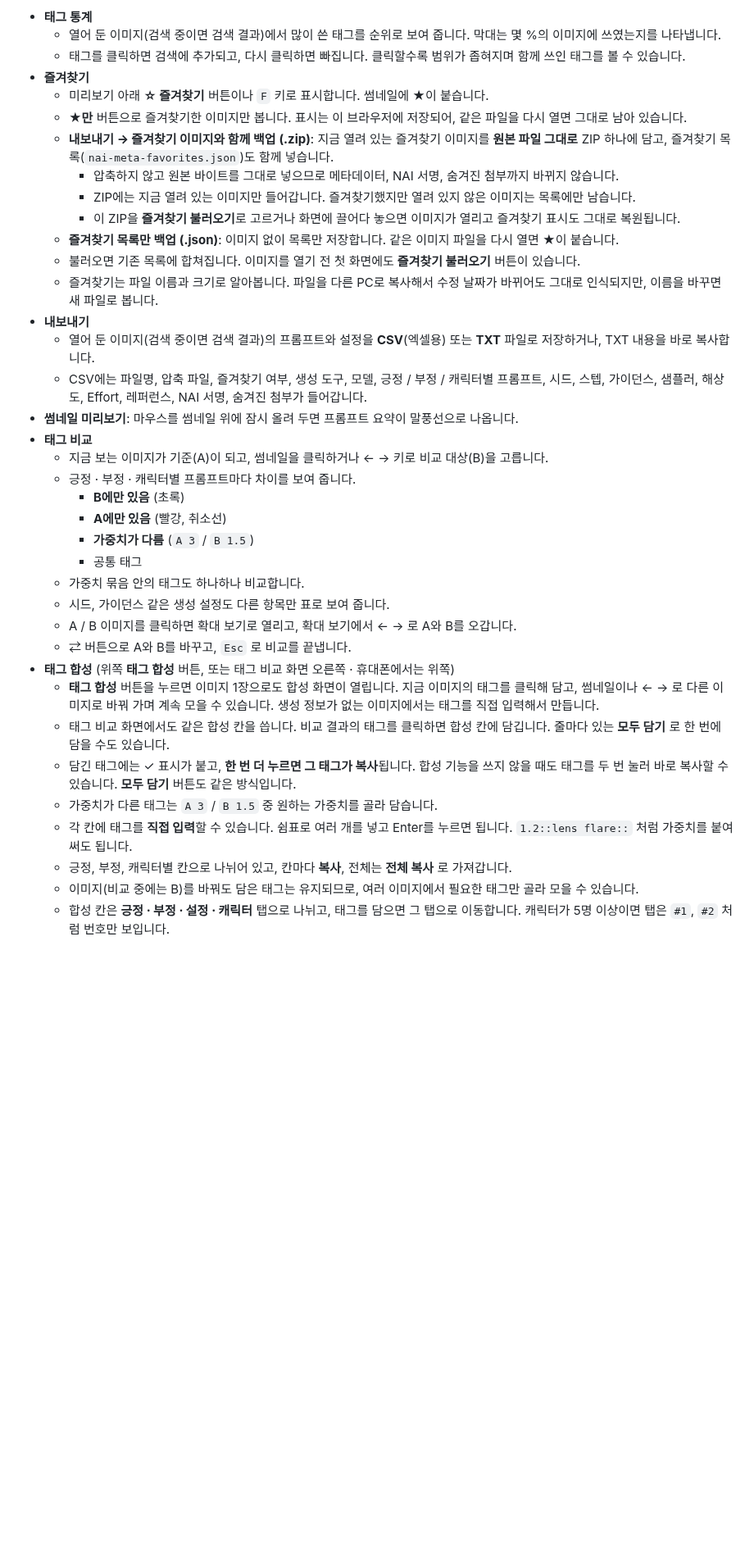
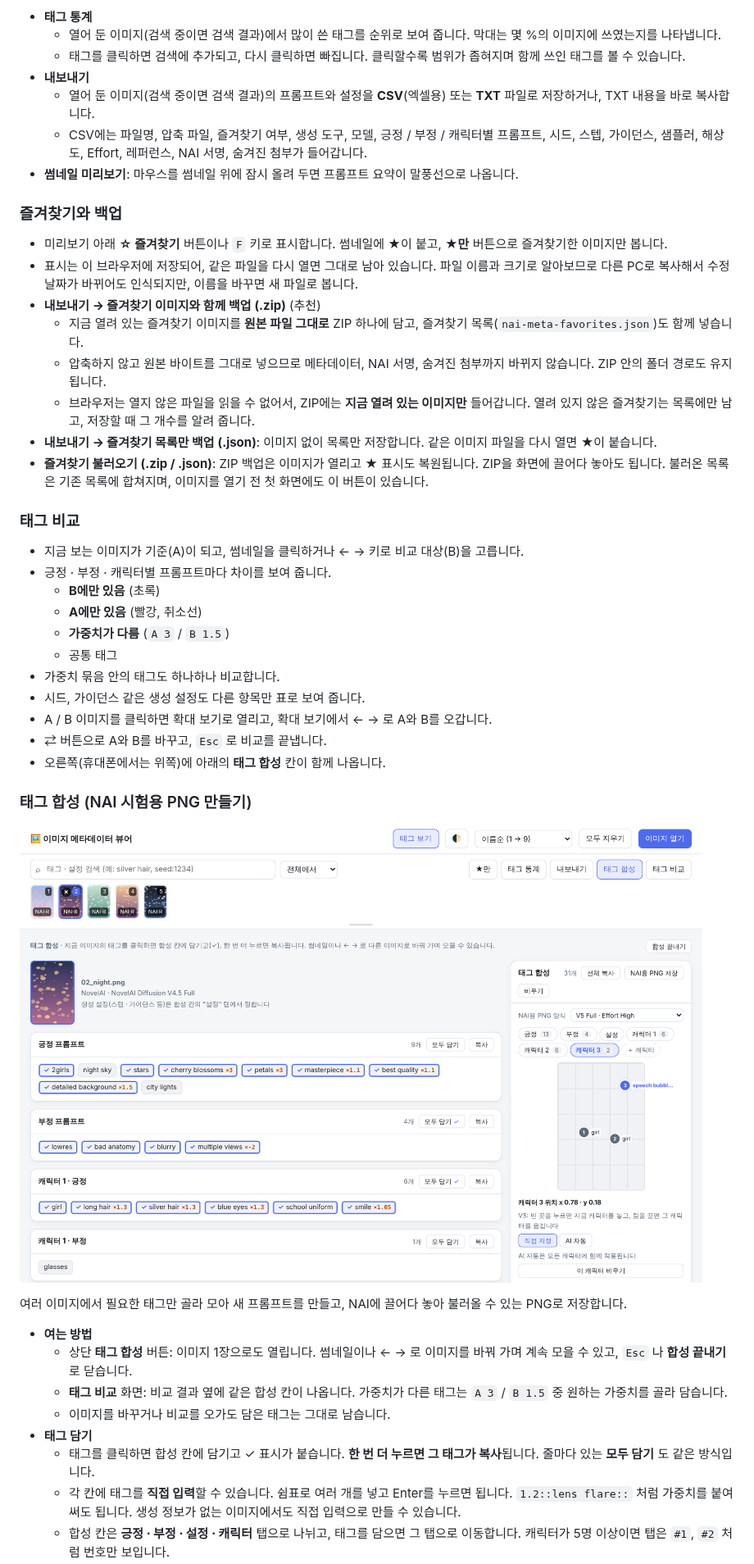
Before and after one commit to ohy1/nai-meta-viewer, a Markdown page: README.md, the part around one of its changes. Shown at 82% size. Rendered like a GitHub page; pictures changed too: docs/compose.png (added); blank space fills up the shorter version.

```diff
--- a/README.md
+++ b/README.md
@@ -86,37 +86,45 @@ NovelAI 이미지는 **긍정 프롬프트 / 부정 프롬프트 / 캐릭터별
 - **태그 통계**
   - 열어 둔 이미지(검색 중이면 검색 결과)에서 많이 쓴 태그를 순위로 보여 줍니다. 막대는 몇 %의 이미지에 쓰였는지를 나타냅니다.
   - 태그를 클릭하면 검색에 추가되고, 다시 클릭하면 빠집니다. 클릭할수록 범위가 좁혀지며 함께 쓰인 태그를 볼 수 있습니다.
-- **즐겨찾기**
-  - 미리보기 아래 **☆ 즐겨찾기** 버튼이나 `F` 키로 표시합니다. 썸네일에 ★이 붙습니다.
-  - **★만** 버튼으로 즐겨찾기한 이미지만 봅니다. 표시는 이 브라우저에 저장되어, 같은 파일을 다시 열면 그대로 남아 있습니다.
-  - **내보내기 → 즐겨찾기 이미지와 함께 백업 (.zip)**: 지금 열려 있는 즐겨찾기 이미지를 **원본 파일 그대로** ZIP 하나에 담고, 즐겨찾기 목록(`nai-meta-favorites.json`)도 함께 넣습니다.
-    - 압축하지 않고 원본 바이트를 그대로 넣으므로 메타데이터, NAI 서명, 숨겨진 첨부까지 바뀌지 않습니다.
-    - ZIP에는 지금 열려 있는 이미지만 들어갑니다. 즐겨찾기했지만 열려 있지 않은 이미지는 목록에만 남습니다.
-    - 이 ZIP을 **즐겨찾기 불러오기**로 고르거나 화면에 끌어다 놓으면 이미지가 열리고 즐겨찾기 표시도 그대로 복원됩니다.
-  - **즐겨찾기 목록만 백업 (.json)**: 이미지 없이 목록만 저장합니다. 같은 이미지 파일을 다시 열면 ★이 붙습니다.
-  - 불러오면 기존 목록에 합쳐집니다. 이미지를 열기 전 첫 화면에도 **즐겨찾기 불러오기** 버튼이 있습니다.
-  - 즐겨찾기는 파일 이름과 크기로 알아봅니다. 파일을 다른 PC로 복사해서 수정 날짜가 바뀌어도 그대로 인식되지만, 이름을 바꾸면 새 파일로 봅니다.
 - **내보내기**
   - 열어 둔 이미지(검색 중이면 검색 결과)의 프롬프트와 설정을 **CSV**(엑셀용) 또는 **TXT** 파일로 저장하거나, TXT 내용을 바로 복사합니다.
   - CSV에는 파일명, 압축 파일, 즐겨찾기 여부, 생성 도구, 모델, 긍정 / 부정 / 캐릭터별 프롬프트, 시드, 스텝, 가이던스, 샘플러, 해상도, Effort, 레퍼런스, NAI 서명, 숨겨진 첨부가 들어갑니다.
 - **썸네일 미리보기**: 마우스를 썸네일 위에 잠시 올려 두면 프롬프트 요약이 말풍선으로 나옵니다.
-- **태그 비교**
-  - 지금 보는 이미지가 기준(A)이 되고, 썸네일을 클릭하거나 ← → 키로 비교 대상(B)을 고릅니다.
-  - 긍정 · 부정 · 캐릭터별 프롬프트마다 차이를 보여 줍니다.
-    - **B에만 있음** (초록)
-    - **A에만 있음** (빨강, 취소선)
-    - **가중치가 다름** (`A 3` / `B 1.5`)
-    - 공통 태그
-  - 가중치 묶음 안의 태그도 하나하나 비교합니다.
-  - 시드, 가이던스 같은 생성 설정도 다른 항목만 표로 보여 줍니다.
-  - A / B 이미지를 클릭하면 확대 보기로 열리고, 확대 보기에서 ← → 로 A와 B를 오갑니다.
-  - ⇄ 버튼으로 A와 B를 바꾸고, `Esc` 로 비교를 끝냅니다.
-- **태그 합성** (위쪽 **태그 합성** 버튼, 또는 태그 비교 화면 오른쪽 · 휴대폰에서는 위쪽)
-  - **태그 합성** 버튼을 누르면 이미지 1장으로도 합성 화면이 열립니다. 지금 이미지의 태그를 클릭해 담고, 썸네일이나 ← → 로 다른 이미지로 바꿔 가며 계속 모을 수 있습니다. 생성 정보가 없는 이미지에서는 태그를 직접 입력해서 만듭니다.
-  - 태그 비교 화면에서도 같은 합성 칸을 씁니다. 비교 결과의 태그를 클릭하면 합성 칸에 담깁니다. 줄마다 있는 **모두 담기** 로 한 번에 담을 수도 있습니다.
-  - 담긴 태그에는 ✓ 표시가 붙고, **한 번 더 누르면 그 태그가 복사**됩니다. 합성 기능을 쓰지 않을 때도 태그를 두 번 눌러 바로 복사할 수 있습니다. **모두 담기** 버튼도 같은 방식입니다.
-  - 가중치가 다른 태그는 `A 3` / `B 1.5` 중 원하는 가중치를 골라 담습니다.
-  - 각 칸에 태그를 **직접 입력**할 수 있습니다. 쉼표로 여러 개를 넣고 Enter를 누르면 됩니다. `1.2::lens flare::` 처럼 가중치를 붙여 써도 됩니다.
-  - 긍정, 부정, 캐릭터별 칸으로 나뉘어 있고, 칸마다 **복사**, 전체는 **전체 복사** 로 가져갑니다.
-  - 이미지(비교 중에는 B)를 바꿔도 담은 태그는 유지되므로, 여러 이미지에서 필요한 태그만 골라 모을 수 있습니다.
+
+### 즐겨찾기와 백업
+- 미리보기 아래 **☆ 즐겨찾기** 버튼이나 `F` 키로 표시합니다. 썸네일에 ★이 붙고, **★만** 버튼으로 즐겨찾기한 이미지만 봅니다.
+- 표시는 이 브라우저에 저장되어, 같은 파일을 다시 열면 그대로 남아 있습니다. 파일 이름과 크기로 알아보므로 다른 PC로 복사해서 수정 날짜가 바뀌어도 인식되지만, 이름을 바꾸면 새 파일로 봅니다.
+- **내보내기 → 즐겨찾기 이미지와 함께 백업 (.zip)** (추천)
+  - 지금 열려 있는 즐겨찾기 이미지를 **원본 파일 그대로** ZIP 하나에 담고, 즐겨찾기 목록(`nai-meta-favorites.json`)도 함께 넣습니다.
+  - 압축하지 않고 원본 바이트를 그대로 넣으므로 메타데이터, NAI 서명, 숨겨진 첨부까지 바뀌지 않습니다. ZIP 안의 폴더 경로도 유지됩니다.
+  - 브라우저는 열지 않은 파일을 읽을 수 없어서, ZIP에는 **지금 열려 있는 이미지만** 들어갑니다. 열려 있지 않은 즐겨찾기는 목록에만 남고, 저장할 때 그 개수를 알려 줍니다.
+- **내보내기 → 즐겨찾기 목록만 백업 (.json)**: 이미지 없이 목록만 저장합니다. 같은 이미지 파일을 다시 열면 ★이 붙습니다.
+- **즐겨찾기 불러오기 (.zip / .json)**: ZIP 백업은 이미지가 열리고 ★ 표시도 복원됩니다. ZIP을 화면에 끌어다 놓아도 됩니다. 불러온 목록은 기존 목록에 합쳐지며, 이미지를 열기 전 첫 화면에도 이 버튼이 있습니다.
+
+### 태그 비교
+- 지금 보는 이미지가 기준(A)이 되고, 썸네일을 클릭하거나 ← → 키로 비교 대상(B)을 고릅니다.
+- 긍정 · 부정 · 캐릭터별 프롬프트마다 차이를 보여 줍니다.
+  - **B에만 있음** (초록)
+  - **A에만 있음** (빨강, 취소선)
+  - **가중치가 다름** (`A 3` / `B 1.5`)
+  - 공통 태그
+- 가중치 묶음 안의 태그도 하나하나 비교합니다.
+- 시드, 가이던스 같은 생성 설정도 다른 항목만 표로 보여 줍니다.
+- A / B 이미지를 클릭하면 확대 보기로 열리고, 확대 보기에서 ← → 로 A와 B를 오갑니다.
+- ⇄ 버튼으로 A와 B를 바꾸고, `Esc` 로 비교를 끝냅니다.
+- 오른쪽(휴대폰에서는 위쪽)에 아래의 **태그 합성** 칸이 함께 나옵니다.
+
+### 태그 합성 (NAI 시험용 PNG 만들기)
+
+![태그 합성](docs/compose.png)
+
+여러 이미지에서 필요한 태그만 골라 모아 새 프롬프트를 만들고, NAI에 끌어다 놓아 불러올 수 있는 PNG로 저장합니다.
+
+- **여는 방법**
+  - 상단 **태그 합성** 버튼: 이미지 1장으로도 열립니다. 썸네일이나 ← → 로 이미지를 바꿔 가며 계속 모을 수 있고, `Esc` 나 **합성 끝내기** 로 닫습니다.
+  - **태그 비교** 화면: 비교 결과 옆에 같은 합성 칸이 나옵니다. 가중치가 다른 태그는 `A 3` / `B 1.5` 중 원하는 가중치를 골라 담습니다.
+  - 이미지를 바꾸거나 비교를 오가도 담은 태그는 그대로 남습니다.
+- **태그 담기**
+  - 태그를 클릭하면 합성 칸에 담기고 ✓ 표시가 붙습니다. **한 번 더 누르면 그 태그가 복사**됩니다. 줄마다 있는 **모두 담기** 도 같은 방식입니다.
+  - 각 칸에 태그를 **직접 입력**할 수 있습니다. 쉼표로 여러 개를 넣고 Enter를 누르면 됩니다. `1.2::lens flare::` 처럼 가중치를 붙여 써도 됩니다. 생성 정보가 없는 이미지에서도 직접 입력으로 만들 수 있습니다.
   - 합성 칸은 **긍정 · 부정 · 설정 · 캐릭터** 탭으로 나뉘고, 태그를 담으면 그 탭으로 이동합니다. 캐릭터가 5명 이상이면 탭은 `#1`, `#2` 처럼 번호만 보입니다.
```
Also changed, not shown: other parts of README.md (+23 -15 lines), docs/mobile.png, docs/screenshot.png.
